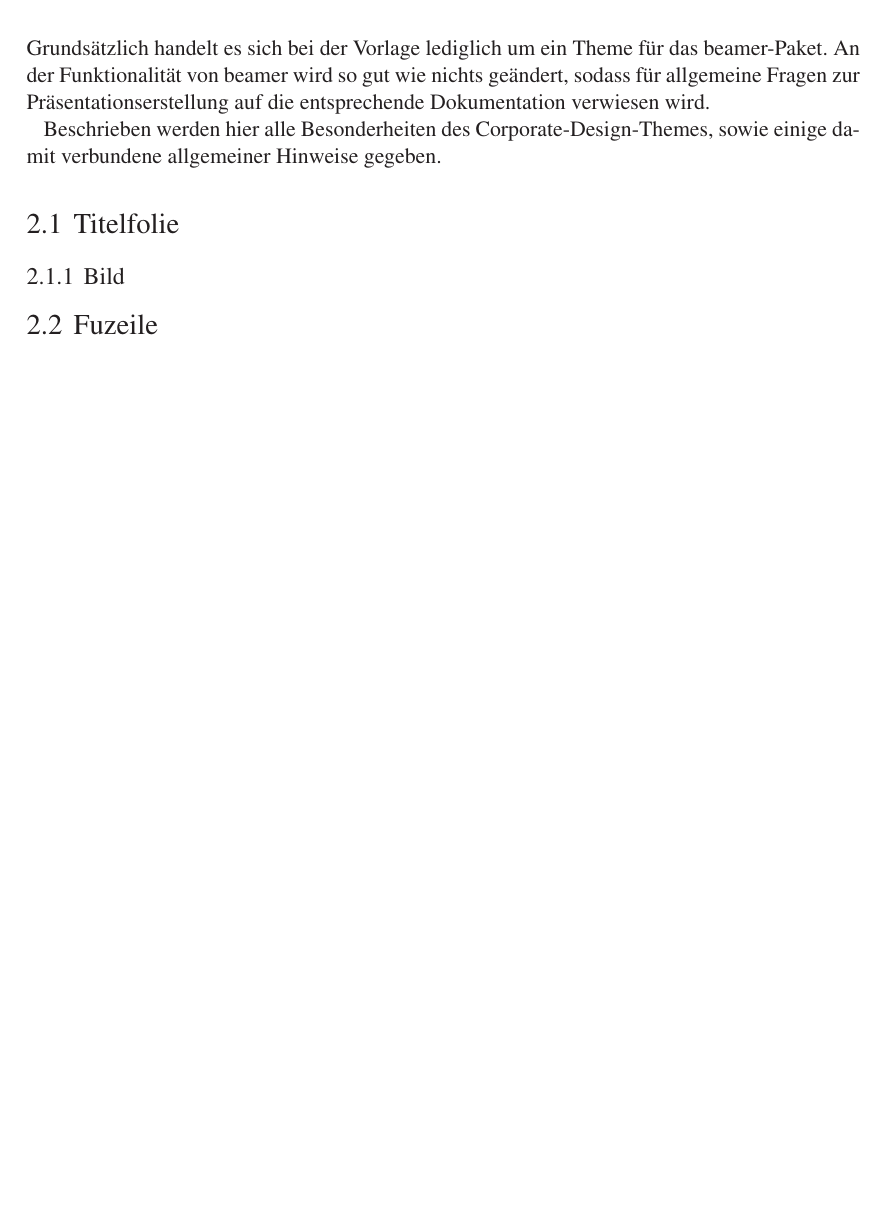
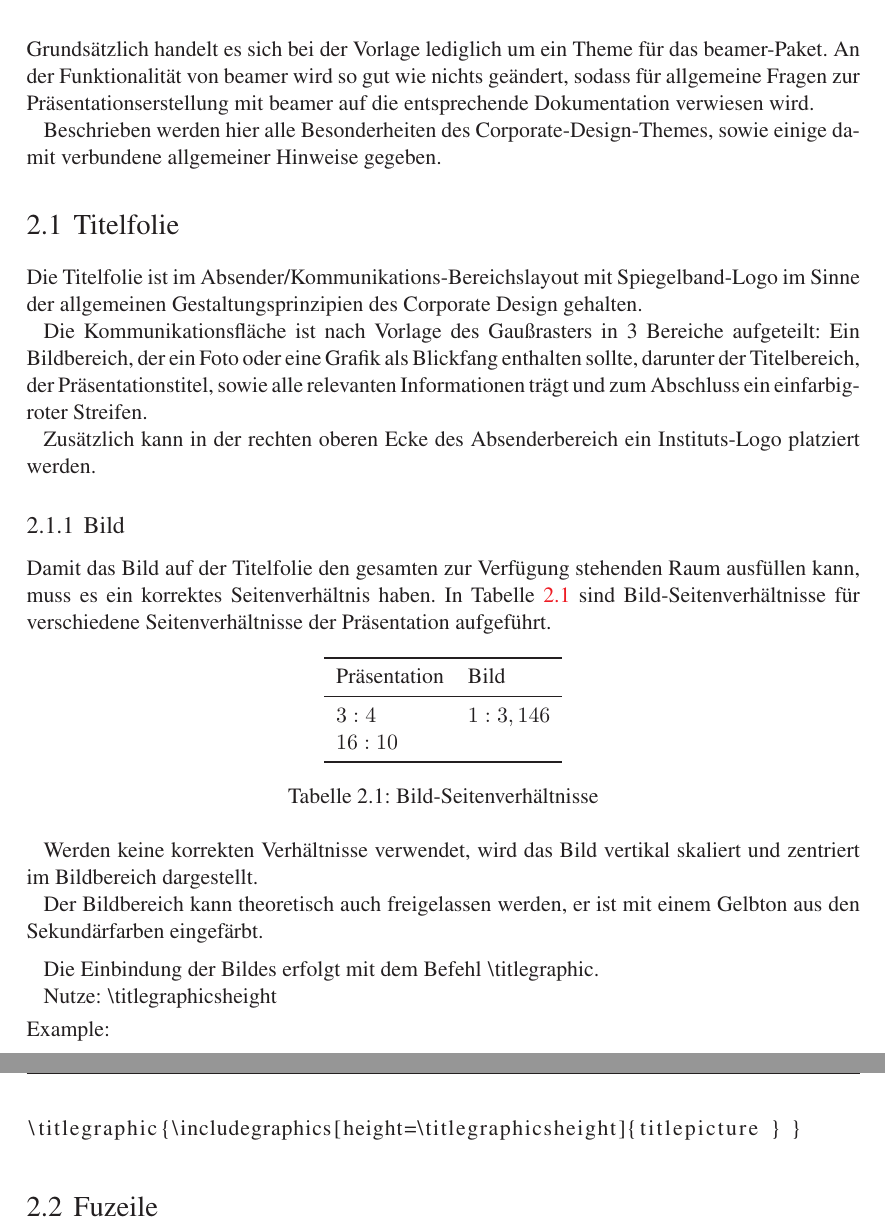
Before and after one commit to ejoerns/tubslatex, a LaTeX document (beamer/doc/beamer-doc.tex): part of page 5 of 7 before the commit and two parts of pages 5 and 6 of 7 after it, the two joined at a grey line, cut so that both start at the same text, the shorter picture padded with empty space. Compiled offline with pdfLaTeX; a missing font is replaced by an installed copy or a similar font; a LaTeX package or settings file that is missing is left out.

Commit message:
Beschreibung von Titelseite weiter gebracht

```diff
--- a/beamer/doc/beamer-doc.tex
+++ b/beamer/doc/beamer-doc.tex
@@ -4,10 +4,11 @@
 \usepackage[LY1]{fontenc}
 \usepackage{ngerman}
 \usepackage{listings}
-\lstset{basicstyle=\sffamily}
+\lstset{basicstyle=\ttfamily}
 \usepackage{xcolor}
 \usepackage[colorlinks=true]{hyperref}
 \usepackage{tikz} % TODO: should be RequirePackage
+\usepackage{booktabs}
 
 \input{beamerug-macros}
 
@@ -100,8 +101,8 @@ Bezug von CTAN: \url{http://www.ctan.org/tex-archive/fonts/urw/arial/}
 
 Grundsätzlich handelt es sich bei der Vorlage lediglich um ein Theme für
 das beamer-Paket. An der Funktionalität von beamer wird so gut wie nichts
-geändert, sodass für allgemeine Fragen zur Präsentationserstellung auf die
-entsprechende Dokumentation verwiesen wird. % TODO: LINK/BIB
+geändert, sodass für allgemeine Fragen zur Präsentationserstellung mit beamer
+auf die entsprechende Dokumentation verwiesen wird. % TODO: LINK/BIB
 
 Beschrieben werden hier alle Besonderheiten des Corporate-Design-Themes, sowie
 einige damit verbundene allgemeiner Hinweise gegeben.
@@ -110,8 +111,59 @@ einige damit verbundene allgemeiner Hinweise gegeben.
 
 \section{Titelfolie}
 
+Die Titelfolie ist im Absender/Kommunikations-Bereichslayout mit
+Spiegelband-Logo im Sinne der allgemeinen Gestaltungsprinzipien des
+Corporate Design gehalten.
+
+Die Kommunikationsfläche ist nach Vorlage des Gaußrasters %TODO: ref
+in 3 Bereiche aufgeteilt:
+Ein Bildbereich, der ein Foto oder eine Grafik als Blickfang enthalten
+sollte,
+darunter der Titelbereich, der Präsentationstitel, sowie alle relevanten
+Informationen trägt
+und zum Abschluss ein einfarbig-roter Streifen.
+
+Zusätzlich kann in der rechten oberen Ecke des Absenderbereich ein
+Instituts-Logo platziert werden.
+
 \subsection{Bild}
 
+Damit das Bild auf der Titelfolie den gesamten zur Verfügung stehenden Raum
+ausfüllen kann, muss es ein korrektes Seitenverhältnis haben.
+In Tabelle \ref{tab:picratio} sind Bild-Seitenverhältnisse für verschiedene
+Seitenverhältnisse der Präsentation aufgeführt.
+
+\begin{table}[ht]
+\centering
+\begin{tabular}{ll}
+\toprule
+\bfseries Präsentation  & \bfseries  Bild  \\
+\midrule
+$3:4$ &  $1:3,146$ \\
+$16:10$ & \\
+\bottomrule
+\end{tabular}
+\caption{Bild-Seitenverhältnisse}
+\label{tab:picratio}
+\end{table}
+
+Werden keine korrekten Verhältnisse verwendet, wird das Bild vertikal
+skaliert und zentriert im Bildbereich dargestellt.
+
+Der Bildbereich kann theoretisch auch freigelassen werden, er ist mit
+einem Gelbton aus den Sekundärfarben eingefärbt.\medskip
+
+Die Einbindung der Bildes erfolgt mit dem Befehl \lstinline{\titlegraphic}.
+
+Nutze: \lstinline{\titlegraphicsheight}
+
+\begin{example}
+\begin{lstlisting}
+\titlegraphic{\includegraphics[height=\titlegraphicsheight]{titlepicture } }
+\end{lstlisting}
+\end{example}
+
+%
 
 
 \section{Fuzeile}
```
